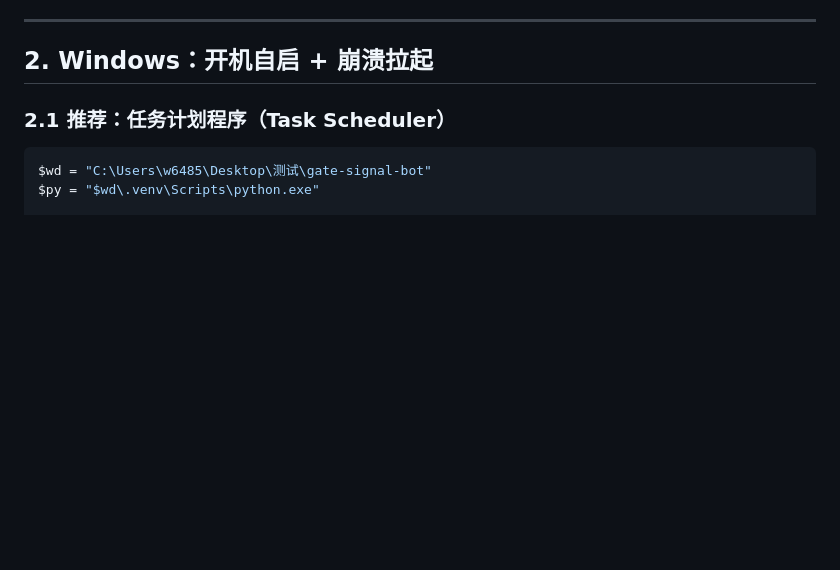
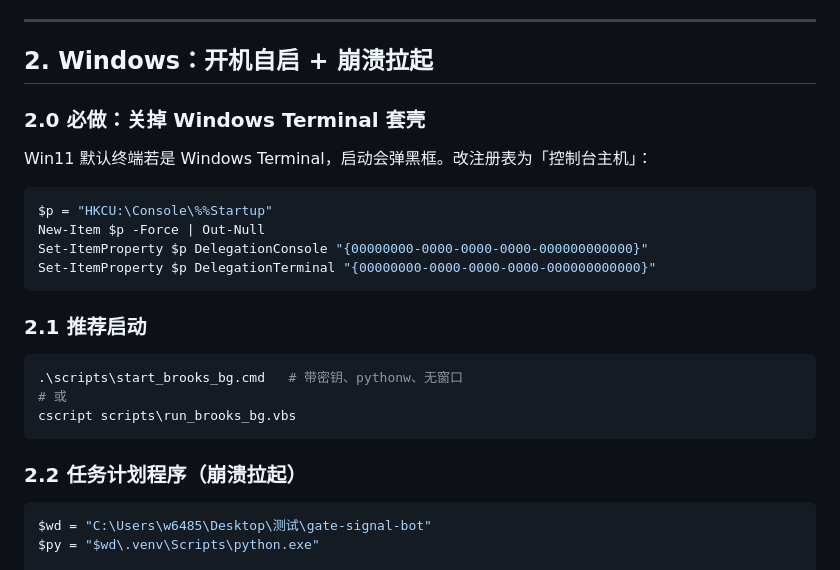
Before and after one commit to 3322848883/Omni-coreAI, a Markdown page: docs/OPERATIONS.md, the part around the change. Drawn GitHub-style; blank space fills up the shorter version.

Commit message:
docs: windowless terminal fix, provider registry, thinking chain, 17 tools

````diff
--- a/docs/OPERATIONS.md
+++ b/docs/OPERATIONS.md
@@ -40,7 +40,26 @@ python -m gate_bot status           # 含 heartbeats / PID
 
 ## 2. Windows：开机自启 + 崩溃拉起
 
-### 2.1 推荐：任务计划程序（Task Scheduler）
+### 2.0 必做：关掉 Windows Terminal 套壳
+
+Win11 默认终端若是 Windows Terminal，启动会弹黑框。改注册表为「控制台主机」：
+
+```powershell
+$p = "HKCU:\Console\%%Startup"
+New-Item $p -Force | Out-Null
+Set-ItemProperty $p DelegationConsole "{00000000-0000-0000-0000-000000000000}"
+Set-ItemProperty $p DelegationTerminal "{00000000-0000-0000-0000-000000000000}"
+```
+
+### 2.1 推荐启动
+
+```powershell
+.\scripts\start_brooks_bg.cmd   # 带密钥、pythonw、无窗口
+# 或
+cscript scripts\run_brooks_bg.vbs
+```
+
+### 2.2 任务计划程序（崩溃拉起）
 
 ```powershell
 $wd = "C:\Users\w6485\Desktop\测试\gate-signal-bot"
````
Also changed, not shown: AGENTS.md (+31 -14 lines).
